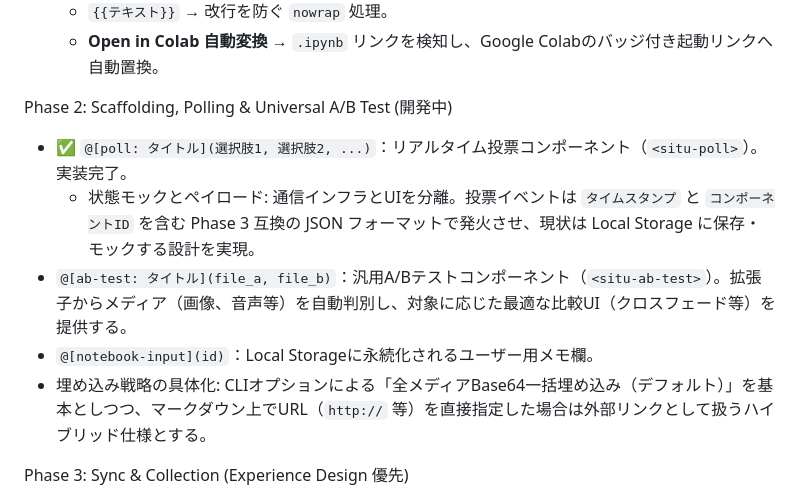
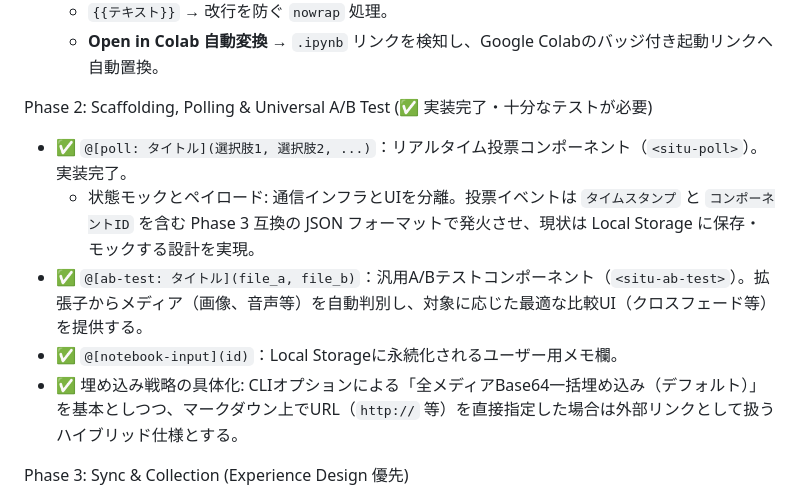
Before and after one commit to tngsk/markdown-to-html, a Markdown page: docs_internal/doc.md, the part around the change. GitHub-like rendering.

Commit message:
Revise Phase 2 status and component details
Updated Phase 2 details to reflect completed implementations and added checks for various components.

```diff
--- a/docs_internal/doc.md
+++ b/docs_internal/doc.md
@@ -34,12 +34,12 @@ Phase 1: Core Packager (Foundation) - ✅ 実装完了・安定化
   - `{{テキスト}}` → 改行を防ぐ `nowrap` 処理。
   - **Open in Colab 自動変換** → `.ipynb` リンクを検知し、Google Colabのバッジ付き起動リンクへ自動置換。
 
-Phase 2: Scaffolding, Polling & Universal A/B Test (開発中)
+Phase 2: Scaffolding, Polling & Universal A/B Test (✅ 実装完了・十分なテストが必要)
 - ✅ `@[poll: タイトル](選択肢1, 選択肢2, ...)`：リアルタイム投票コンポーネント（`<situ-poll>`）。実装完了。
   - 状態モックとペイロード: 通信インフラとUIを分離。投票イベントは `タイムスタンプ` と `コンポーネントID` を含む Phase 3 互換の JSON フォーマットで発火させ、現状は Local Storage に保存・モックする設計を実現。
-- `@[ab-test: タイトル](file_a, file_b)`：汎用A/Bテストコンポーネント（`<situ-ab-test>`）。拡張子からメディア（画像、音声等）を自動判別し、対象に応じた最適な比較UI（クロスフェード等）を提供する。
-- `@[notebook-input](id)`：Local Storageに永続化されるユーザー用メモ欄。
-- 埋め込み戦略の具体化: CLIオプションによる「全メディアBase64一括埋め込み（デフォルト）」を基本としつつ、マークダウン上でURL（`http://` 等）を直接指定した場合は外部リンクとして扱うハイブリッド仕様とする。
+- ✅ `@[ab-test: タイトル](file_a, file_b)`：汎用A/Bテストコンポーネント（`<situ-ab-test>`）。拡張子からメディア（画像、音声等）を自動判別し、対象に応じた最適な比較UI（クロスフェード等）を提供する。
+- ✅ `@[notebook-input](id)`：Local Storageに永続化されるユーザー用メモ欄。
+- ✅ 埋め込み戦略の具体化: CLIオプションによる「全メディアBase64一括埋め込み（デフォルト）」を基本としつつ、マークダウン上でURL（`http://` 等）を直接指定した場合は外部リンクとして扱うハイブリッド仕様とする。
 
 Phase 3: Sync & Collection (Experience Design 優先)
 - Focus Sync (Visual First): 主催者の操作（スクロール、チャプター切り替え）を多数の参加者端末にリアルタイム同期（WebSocket）。
```
